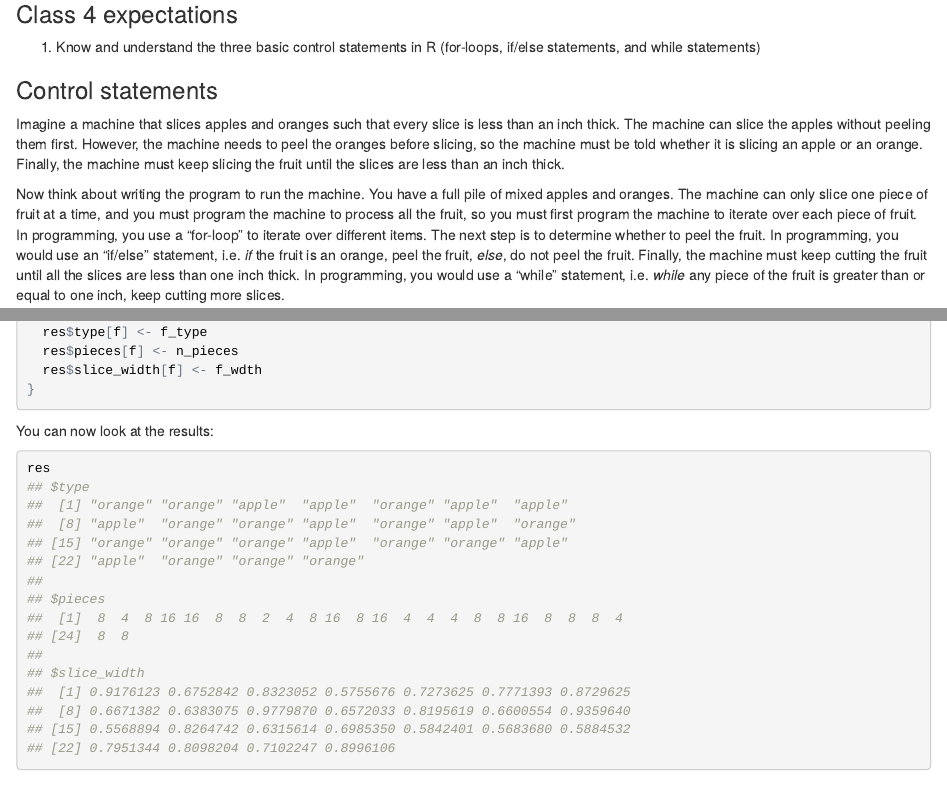
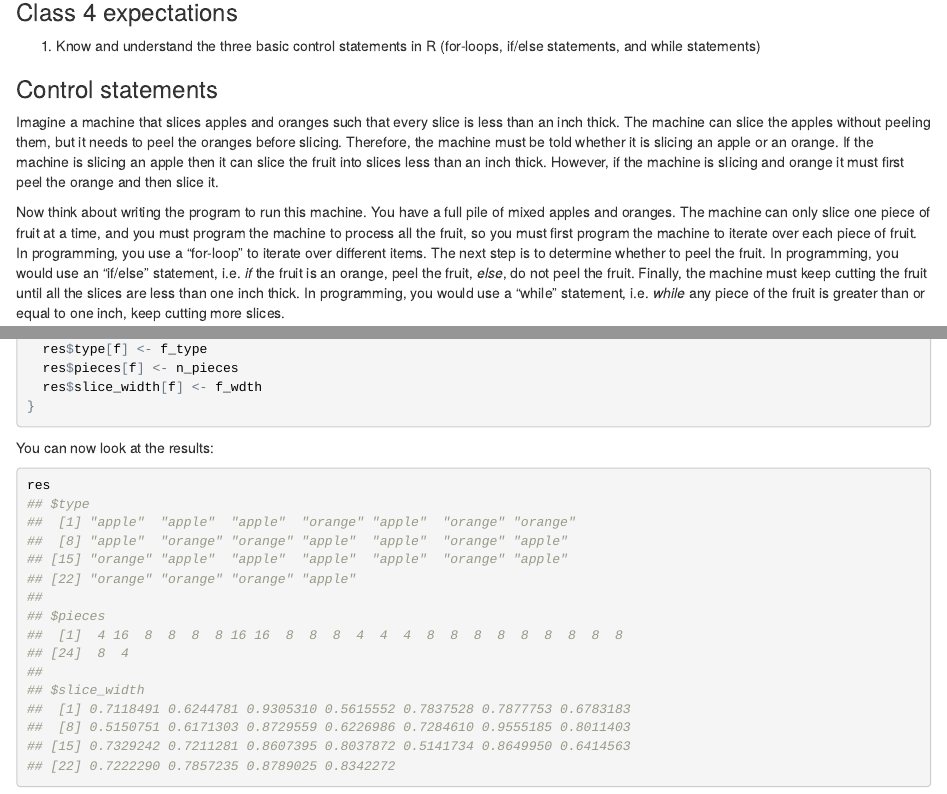
Before and after one commit to teresa-mcgee/R-class-23, an R Markdown document (class4.Rmd): the page in a window 1100 px wide, from 380 px down, and a second part further down, joined at a grey line. The pictures show the output file class4.html that the author committed with the source, opened offline.

Commit message:
Changed some phrasing to make example clearer

````diff
--- a/class4.Rmd
+++ b/class4.Rmd
@@ -5,7 +5,7 @@
 output:
-  html_document: null
   pdf_document:
     highlight: tango
+  html_document: null
 ---
 
 ```{r setup, include=FALSE}
@@ -47,9 +47,9 @@
 1. Know and understand the three basic control statements in R (for-loops, if/else statements, and while statements)
 
 ### Control statements
-Imagine a machine that slices apples and oranges such that every slice is less than an inch thick. The machine can slice the apples without peeling them first. However, the machine needs to peel the oranges before slicing, so the machine must be told whether it is slicing an apple or an orange. Finally, the machine must keep slicing the fruit until the slices are less than an inch thick.
+Imagine a machine that slices apples and oranges such that every slice is less than an inch thick. The machine can slice the apples without peeling them, but it needs to peel the oranges before slicing. Therefore, the machine must be told whether it is slicing an apple or an orange. If the machine is slicing an apple then it can slice the fruit until all slices are less than an inch thick. However, if the machine is slicing and orange it must first peel the orange and then slice it.
 
-Now think about writing the program to run the machine. You have a full pile of mixed apples and oranges. The machine can only slice one piece of fruit at a time, and you must program the machine to process all the fruit, so you must first program the machine to iterate over each piece of fruit. In programming, you use a "for-loop" to iterate over different items. The next step is to determine whether to peel the fruit. In programming, you would use an "if/else" statement, i.e. *if* the fruit is an orange, peel the fruit, *else*, do not peel the fruit. Finally, the machine must keep cutting the fruit until all the slices are less than one inch thick. In programming, you would use a "while" statement, i.e. *while* any piece of the fruit is greater than or equal to one inch, keep cutting more slices.
+Now think about writing the program to run this machine. You have a full pile of mixed apples and oranges. The machine can only slice one piece of fruit at a time, and you must program the machine to process all the fruit, so you must first program the machine to iterate over each piece of fruit. In programming, you use a "for-loop" to iterate over different items. The next step is to determine whether to peel the fruit. In programming, you would use an "if/else" statement, i.e. *if* the fruit is an orange, peel the fruit, *else*, do not peel the fruit. Finally, the machine must keep cutting the fruit until all the slices are less than one inch thick. In programming, you would use a "while" statement, i.e. *while* any piece of the fruit is greater than or equal to one inch, keep cutting more slices.
 
 ### For-loops
 Each programming language has its own syntax for the different control statements. In R, you create a for-loop according to the following basic syntax:
````
Also changed, not shown: class3.pdf, class4.html, class4.pdf, class4.Rmd (8 more changed lines).
